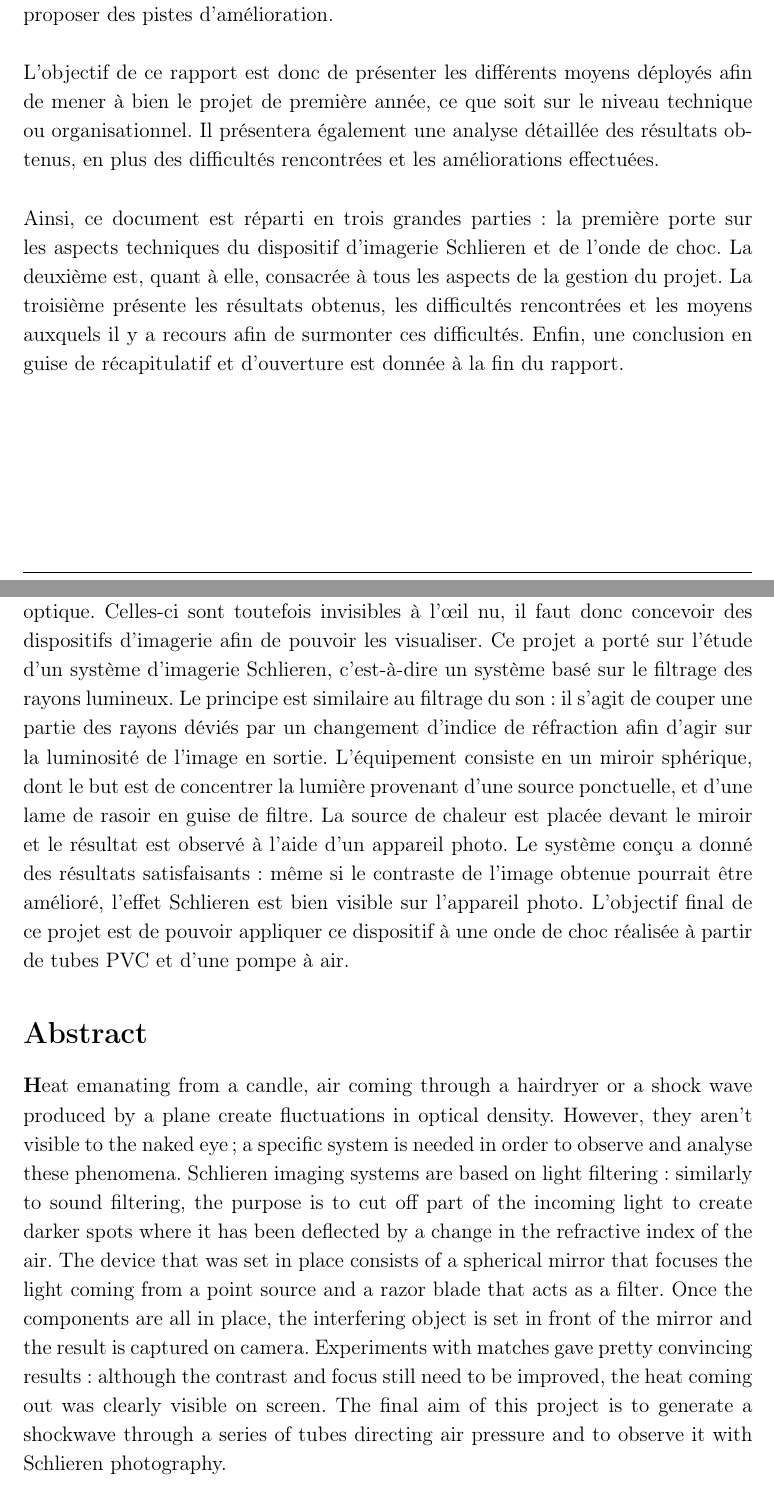
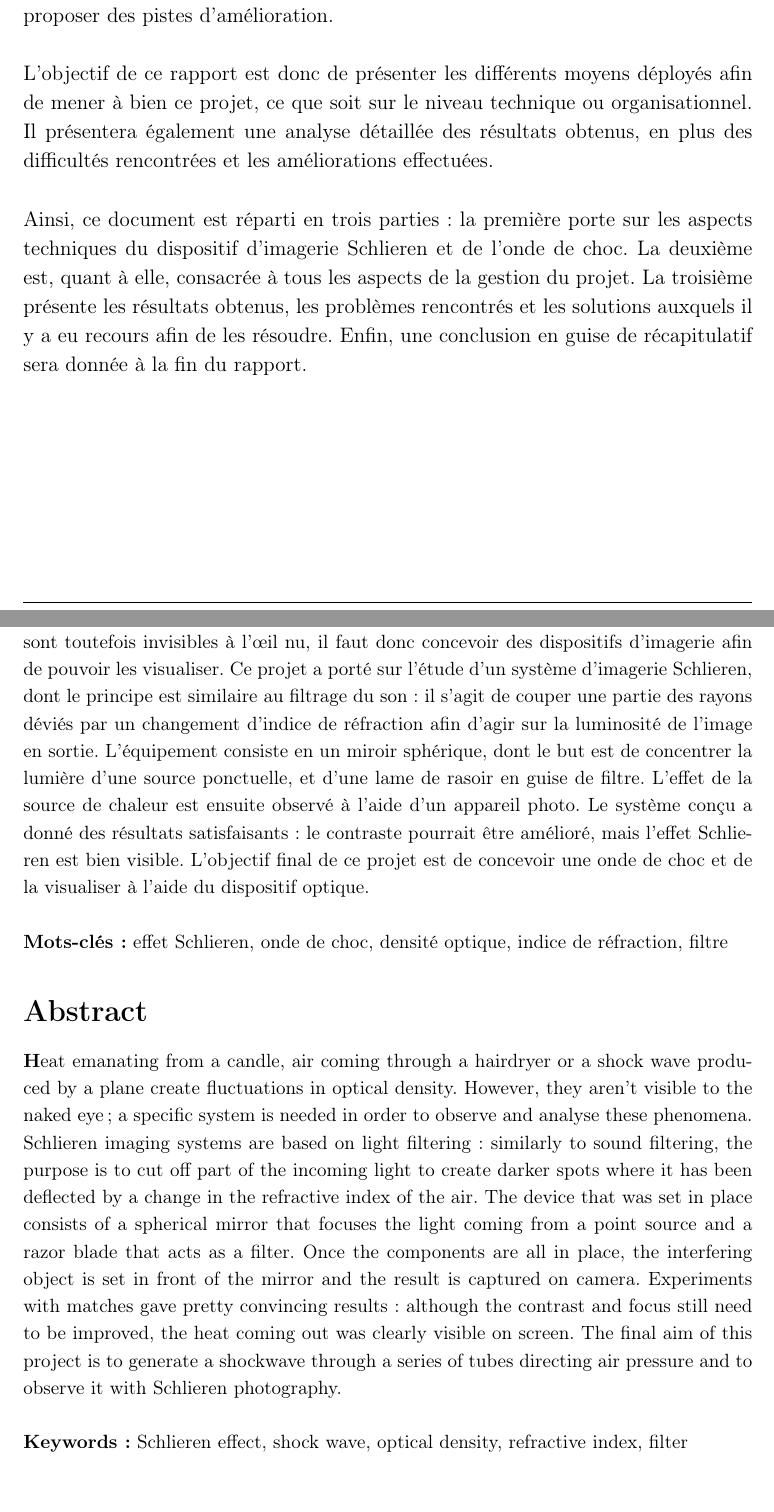
Before and after one commit to NKouddane/Projet1A, a LaTeX document (rapport.tex, which reads abstract.tex, intro.tex, resume.tex): two parts of pages 5 and 9 of 9, joined at a grey line, cut so that both start at the same text, the shorter picture padded with empty space. Compiled offline with pdfLaTeX.

Commit message:
rectifications fautes d'orthographe et mise en forme pour intro et abstracts

```diff
--- a/abstract.tex
+++ b/abstract.tex
@@ -11,3 +11,6 @@ result is captured on camera. Experiments with matches gave pretty convincing re
 contrast and focus still need to be improved, the heat coming out was clearly visible on screen. The final
 aim of this project is to generate a shockwave through a series of tubes directing air pressure and to
 observe it with Schlieren photography.
+\\
+\\
+\small{\textbf{Keywords :} Schlieren effect, shock wave, optical density, refractive index, filter}
--- a/intro.tex
+++ b/intro.tex
@@ -6,7 +6,7 @@
 Cependant, l’enjeu du projet réside dans les différentes contraintes qui s’imposent à l’étudiant, notamment les contraintes budgétaires. Etant donné que le projet 1A est effectué en groupe, il nécessite un bon travail de planification, de coordination et de répartition des tâches. La deuxième difficulté majeure consiste à identifier correctement les causes d’un éventuel mauvais fonctionnement du dispositif et à proposer des pistes d’amélioration.
 \\
 \\
-L’objectif de ce rapport est donc de présenter les différents moyens déployés afin de mener à bien le projet de première année, ce que soit sur le niveau technique ou organisationnel. Il présentera également une analyse détaillée des résultats obtenus, en plus des difficultés rencontrées et les améliorations effectuées.
+L’objectif de ce rapport est donc de présenter les différents moyens déployés afin de mener à bien ce projet, ce que soit sur le niveau technique ou organisationnel. Il présentera également une analyse détaillée des résultats obtenus, en plus des difficultés rencontrées et les améliorations effectuées.
 \\
 \\
-Ainsi, ce document est réparti en trois grandes parties : la première porte sur les aspects techniques du dispositif d’imagerie Schlieren et de l’onde de choc. La deuxième est, quant à elle, consacrée à tous les aspects de la gestion du projet. La troisième présente les résultats obtenus, les difficultés rencontrées et les moyens auxquels il y a recours afin de surmonter ces difficultés. Enfin, une conclusion en guise de récapitulatif et d’ouverture est donnée à la fin du rapport.
+Ainsi, ce document est réparti en trois parties : la première porte sur les aspects techniques du dispositif d’imagerie Schlieren et de l’onde de choc. La deuxième est, quant à elle, consacrée à tous les aspects de la gestion du projet. La troisième présente les résultats obtenus, les problèmes rencontrés et les solutions auxquels il y a eu recours afin de les résoudre. Enfin, une conclusion en guise de récapitulatif sera donnée à la fin du rapport.
--- a/rapport.tex
+++ b/rapport.tex
@@ -5,6 +5,7 @@
 \usepackage[french]{babel}
 \usepackage[T1]{fontenc}
 \usepackage{graphicx}
+\usepackage{array}
 \usepackage{verbatim}
 \usepackage{fancyhdr}
 \usepackage{multicol}
@@ -13,13 +14,11 @@
 \renewcommand\thesubsubsection{\alph{subsubsection}.}
 \usepackage[dvipsnames]{xcolor}
 \usepackage[colorlinks]{hyperref}
-\usepackage{graphicx}
 \graphicspath{ {figures/} }
-\usepackage{array}
 \hypersetup{
 	colorlinks=true,
 	linktoc=all,
-	linkcolor = Blue}
+	linkcolor = Maroon}
 \pagestyle{fancy}
 \title{\begin{large} Rapport de projet 1A : groupe 38 \end{large}\\ [3ex]
 \begin{Large}
--- a/resume.tex
+++ b/resume.tex
@@ -1,3 +1,6 @@
 \section*{Résumé}
 \addcontentsline{toc}{chapter}{\normalsize{Résumé}}
-\textbf{L}a chaleur émanant d’une bougie, l’air traversant un sèche-cheveux ou encore l’onde de choc produite par un avion entraînent des fluctuations de la densité optique. Celles-ci sont toutefois invisibles à l’œil nu, il faut donc concevoir des dispositifs d’imagerie afin de pouvoir les visualiser. Ce projet a porté sur l’étude d’un système d’imagerie Schlieren, c’est-à-dire un système basé sur le filtrage des rayons lumineux. Le principe est similaire au filtrage du son : il s’agit de couper une partie des rayons déviés par un changement d’indice de réfraction afin d’agir sur la luminosité de l’image en sortie. L’équipement consiste en un miroir sphérique, dont le but est de concentrer la lumière provenant d’une source ponctuelle, et d’une lame de rasoir en guise de filtre. La source de chaleur est placée devant le miroir et le résultat est observé à l’aide d’un appareil photo. Le système conçu a donné des résultats satisfaisants : même si le contraste de l’image obtenue pourrait être amélioré, l’effet Schlieren est bien visible sur l’appareil photo. L’objectif final de ce projet est de pouvoir appliquer ce dispositif à une onde de choc réalisée à partir de tubes PVC et d’une pompe à air.
+\small{\textbf{L}a chaleur émanant d’une bougie, l’air traversant un sèche-cheveux ou encore l’onde de choc produite par un avion entraînent des fluctuations de la densité optique. Celles-ci sont toutefois invisibles à l’œil nu, il faut donc concevoir des dispositifs d’imagerie afin de pouvoir les visualiser. Ce projet a porté sur l’étude d’un système d’imagerie Schlieren, dont le principe est similaire au filtrage du son : il s’agit de couper une partie des rayons déviés par un changement d’indice de réfraction afin d’agir sur la luminosité de l’image en sortie. L’équipement consiste en un miroir sphérique, dont le but est de concentrer la lumière d’une source ponctuelle, et d’une lame de rasoir en guise de filtre. L'effet de la source de chaleur est ensuite observé à l'aide d'un appareil photo. Le système conçu a donné des résultats satisfaisants : le contraste pourrait être amélioré, mais l'effet Schlieren est bien visible. L’objectif final de ce projet est de concevoir une onde de choc et de la visualiser à l'aide du dispositif optique.}
+\\
+\\
+\small{\textbf{Mots-clés :} effet Schlieren, onde de choc, densité optique, indice de réfraction, filtre}
```
Also changed, not shown: chapter2.tex (line endings or trailing spaces), rapport.pdf, intro.tex (2 more changed lines), rapport.tex (4 more changed lines), 1 other file.
